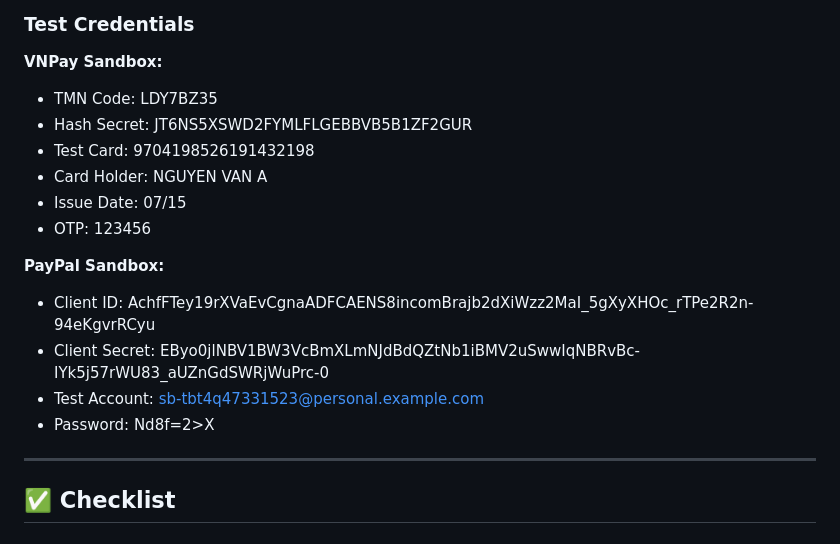
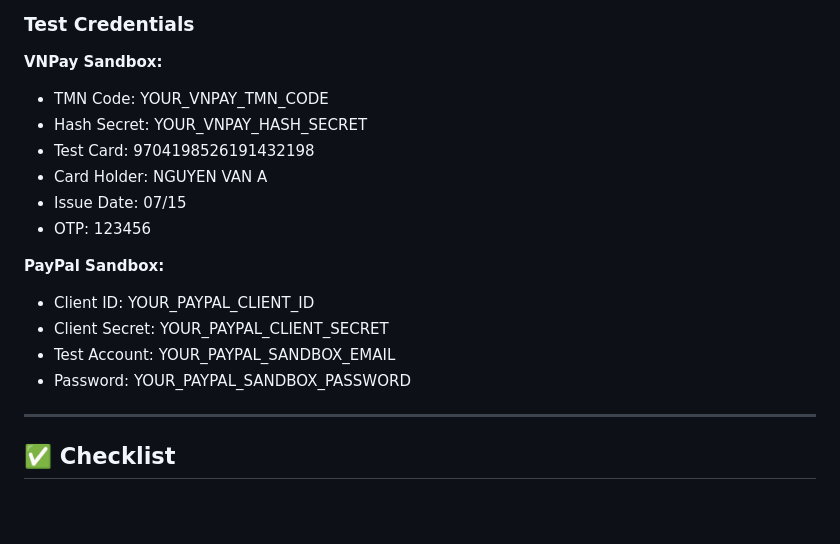
Before and after one commit to klong-dev/lensor, a Markdown page: PAYMENT_INTEGRATION_COMPLETE.md, the part around the change. GitHub-like rendering; blank space fills up the shorter version.

Commit message:
security: remove exposed credentials from PAYMENT_INTEGRATION_COMPLETE.md
- Replace actual VNPay credentials with placeholders
- Replace actual PayPal credentials with placeholders
- Fix GitGuardian security warnings
- Keep test card info as it's public sandbox data

```diff
--- a/PAYMENT_INTEGRATION_COMPLETE.md
+++ b/PAYMENT_INTEGRATION_COMPLETE.md
@@ -363,18 +363,18 @@ Send (auto-uses saved variables)
 ### Test Credentials
 
 **VNPay Sandbox:**
-- TMN Code: LDY7BZ35
-- Hash Secret: JT6NS5XSWD2FYMLFLGEBBVB5B1ZF2GUR
+- TMN Code: YOUR_VNPAY_TMN_CODE
+- Hash Secret: YOUR_VNPAY_HASH_SECRET
 - Test Card: 9704198526191432198
 - Card Holder: NGUYEN VAN A
 - Issue Date: 07/15
 - OTP: 123456
 
 **PayPal Sandbox:**
-- Client ID: AchfFTey19rXVaEvCgnaADFCAENS8incomBrajb2dXiWzz2MaI_5gXyXHOc_rTPe2R2n-94eKgvrRCyu
-- Client Secret: EByo0jlNBV1BW3VcBmXLmNJdBdQZtNb1iBMV2uSwwIqNBRvBc-IYk5j57rWU83_aUZnGdSWRjWuPrc-0
-- Test Account: sb-tbt4q47331523@personal.example.com
-- Password: Nd8f=2>X
+- Client ID: YOUR_PAYPAL_CLIENT_ID
+- Client Secret: YOUR_PAYPAL_CLIENT_SECRET
+- Test Account: YOUR_PAYPAL_SANDBOX_EMAIL
+- Password: YOUR_PAYPAL_SANDBOX_PASSWORD
 
 ---
 
```
